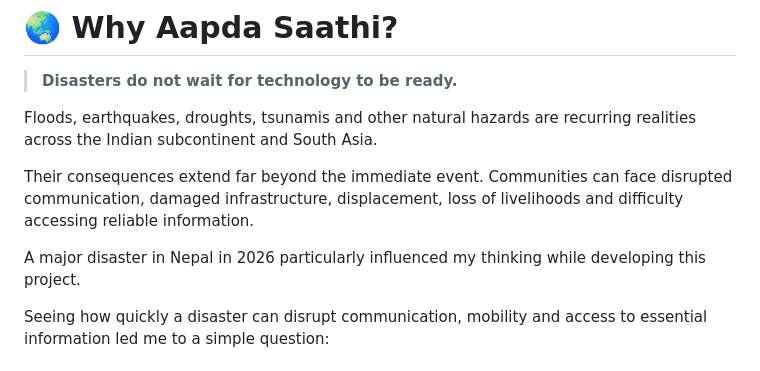
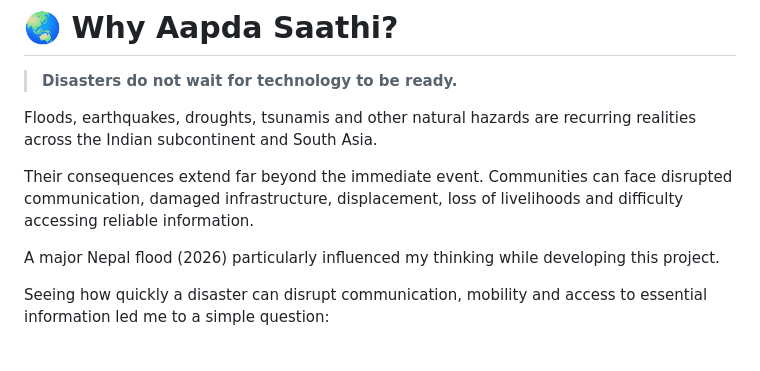
Before and after one commit to utkc1507-collab/AAPADA-SAATHI, a Markdown page: README.md, the part around the change. GitHub-like rendering.

```diff
--- a/README.md
+++ b/README.md
@@ -39,7 +39,7 @@ Floods, earthquakes, droughts, tsunamis and other natural hazards are recurring
 
 Their consequences extend far beyond the immediate event. Communities can face disrupted communication, damaged infrastructure, displacement, loss of livelihoods and difficulty accessing reliable information.
 
-A major disaster in Nepal in 2026 particularly influenced my thinking while developing this project.
+A major Nepal flood (2026) particularly influenced my thinking while developing this project.
 
 Seeing how quickly a disaster can disrupt communication, mobility and access to essential information led me to a simple question:
 
```
